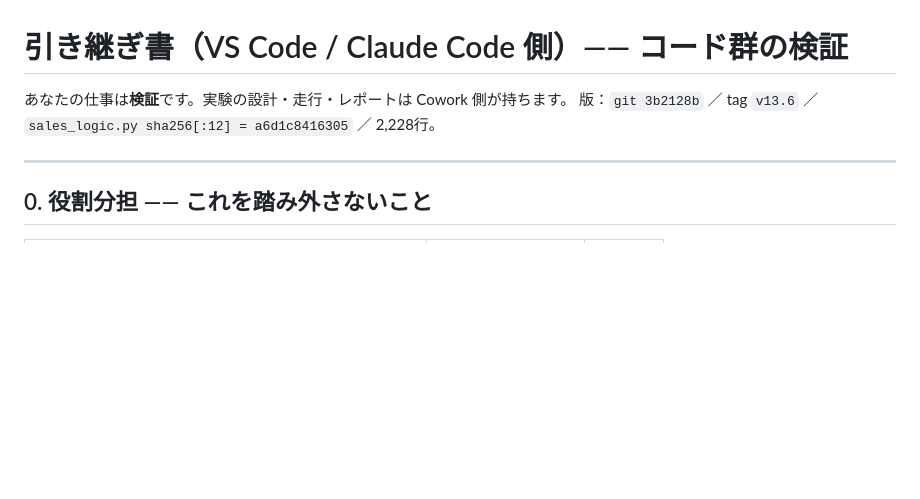
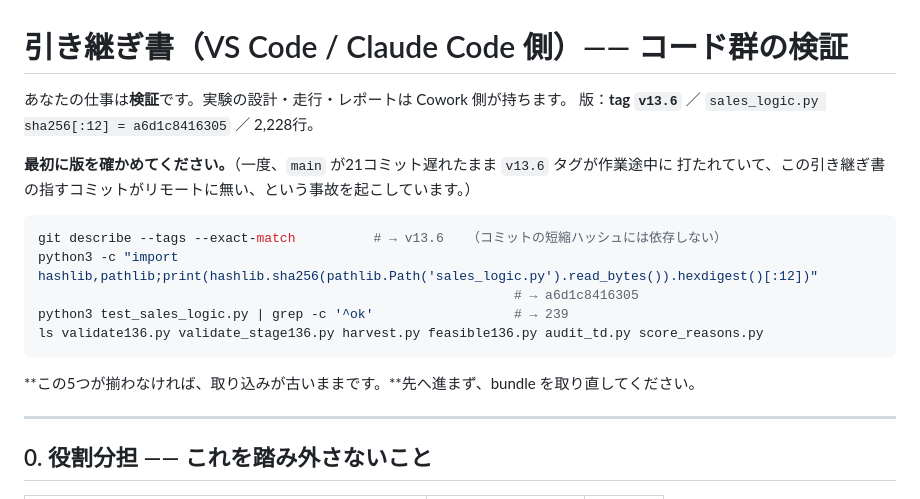
Before and after one commit to ms-arcana/sales_generation_theory, a Markdown page: 引き継ぎ書-VSCode-コード検証.md, the part around the change. Drawn GitHub-style; blank space fills up the shorter version.

Commit message:
引き継ぎ書に版の自己確認を足す
main を進めず v13.6 タグを作業途中に打ったまま動かさなかったため、
引き継ぎ書の指すコミットがリモートに無い状態になっていた。
同じ事故が自分で見つかるよう、先頭に確認コマンドを置く。

Co-Authored-By: Claude Opus 5 <noreply@anthropic.com>
Claude-Session: https://claude.ai/code/session_01PDzaLYwuF873U5VAfNL47t

````diff
--- a/引き継ぎ書-VSCode-コード検証.md
+++ b/引き継ぎ書-VSCode-コード検証.md
@@ -1,7 +1,20 @@
 # 引き継ぎ書（VS Code / Claude Code 側）―― **コード群の検証**
 
 あなたの仕事は**検証**です。実験の設計・走行・レポートは Cowork 側が持ちます。
-版：`git 3b2128b` ／ tag `v13.6` ／ `sales_logic.py sha256[:12] = a6d1c8416305` ／ 2,228行。
+版：**tag `v13.6`** ／ `sales_logic.py sha256[:12] = a6d1c8416305` ／ 2,228行。
+
+**最初に版を確かめてください。**（一度、`main` が21コミット遅れたまま `v13.6` タグが作業途中に
+打たれていて、この引き継ぎ書の指すコミットがリモートに無い、という事故を起こしています。）
+
+```bash
+git describe --tags --exact-match          # → v13.6   （コミットの短縮ハッシュには依存しない）
+python3 -c "import hashlib,pathlib;print(hashlib.sha256(pathlib.Path('sales_logic.py').read_bytes()).hexdigest()[:12])"
+                                                             # → a6d1c8416305
+python3 test_sales_logic.py | grep -c '^ok'                  # → 239
+ls validate136.py validate_stage136.py harvest.py feasible136.py audit_td.py score_reasons.py
+```
+
+**この5つが揃わなければ、取り込みが古いままです。**先へ進まず、bundle を取り直してください。
 
 ---
 
````
